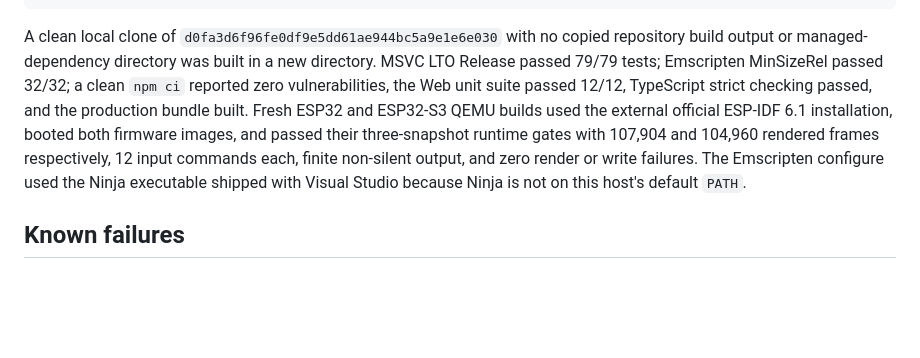
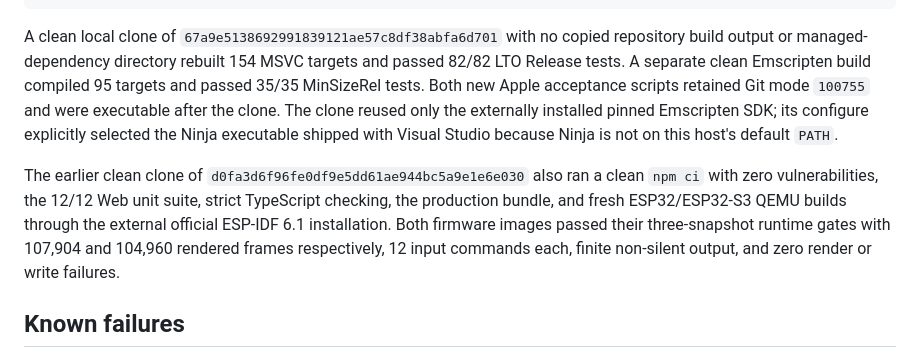
Before and after one commit to peixuan/mol-keyboard, a Markdown page: docs/status/IMPLEMENTATION_STATUS.md, the part around the change. Drawn GitHub-style; blank space fills up the shorter version.

Commit message:
docs: refresh clean checkout evidence

````diff
--- a/docs/status/IMPLEMENTATION_STATUS.md
+++ b/docs/status/IMPLEMENTATION_STATUS.md
@@ -528,17 +528,22 @@ python3 tools/package_audit.py --archive <archive> \
   --report-dir <report-directory> --expected-version 0.1.0
 ```
 
-A clean local clone of `d0fa3d6f96fe0df9e5dd61ae944bc5a9e1e6e030` with no
-copied repository build output or managed-dependency directory was built in a
-new directory. MSVC LTO Release passed 79/79 tests; Emscripten MinSizeRel passed
-32/32; a clean `npm ci` reported zero vulnerabilities, the Web unit suite
-passed 12/12, TypeScript strict checking passed, and the production bundle
-built. Fresh ESP32 and ESP32-S3 QEMU builds used the external official ESP-IDF
-6.1 installation, booted both firmware images, and passed their three-snapshot
-runtime gates with 107,904 and 104,960 rendered frames respectively, 12 input
-commands each, finite non-silent output, and zero render or write failures. The
-Emscripten configure used the Ninja executable shipped with Visual Studio
-because Ninja is not on this host's default `PATH`.
+A clean local clone of `67a9e5138692991839121ae57c8df38abfa6d701` with no
+copied repository build output or managed-dependency directory rebuilt 154
+MSVC targets and passed 82/82 LTO Release tests. A separate clean Emscripten
+build compiled 95 targets and passed 35/35 MinSizeRel tests. Both new Apple
+acceptance scripts retained Git mode `100755` and were executable after the
+clone. The clone reused only the externally installed pinned Emscripten SDK;
+its configure explicitly selected the Ninja executable shipped with Visual
+Studio because Ninja is not on this host's default `PATH`.
+
+The earlier clean clone of `d0fa3d6f96fe0df9e5dd61ae944bc5a9e1e6e030`
+also ran a clean `npm ci` with zero vulnerabilities, the 12/12 Web unit suite,
+strict TypeScript checking, the production bundle, and fresh ESP32/ESP32-S3
+QEMU builds through the external official ESP-IDF 6.1 installation. Both
+firmware images passed their three-snapshot runtime gates with 107,904 and
+104,960 rendered frames respectively, 12 input commands each, finite
+non-silent output, and zero render or write failures.
 
 ## Known failures
 
````
